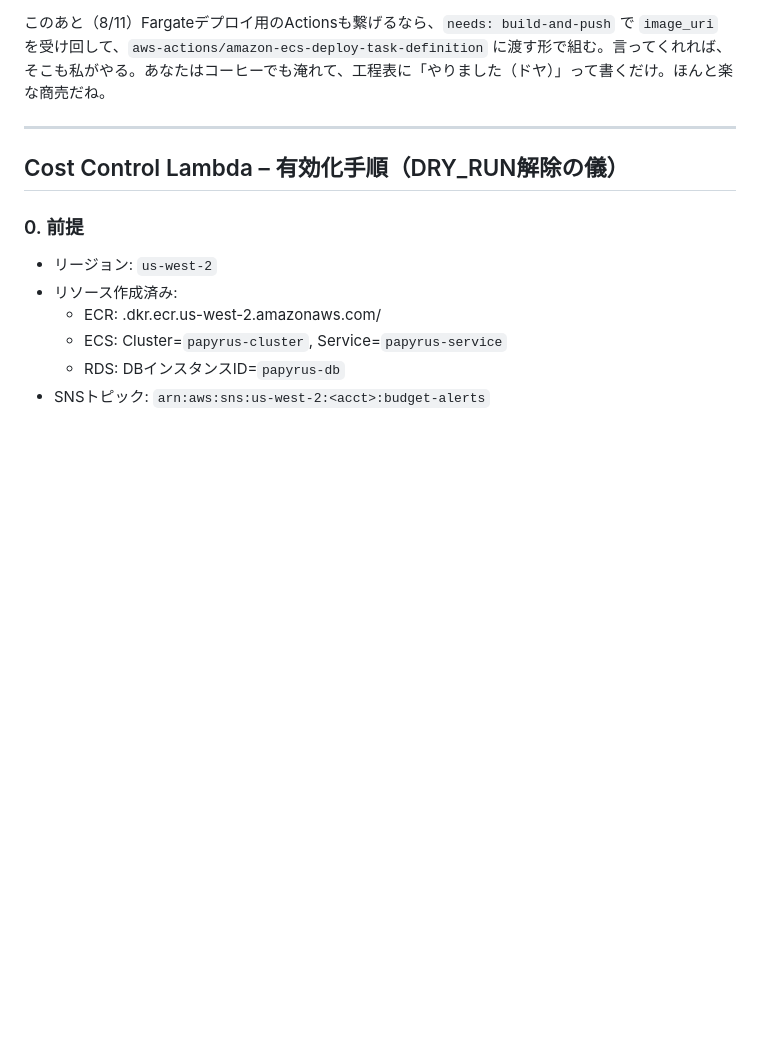
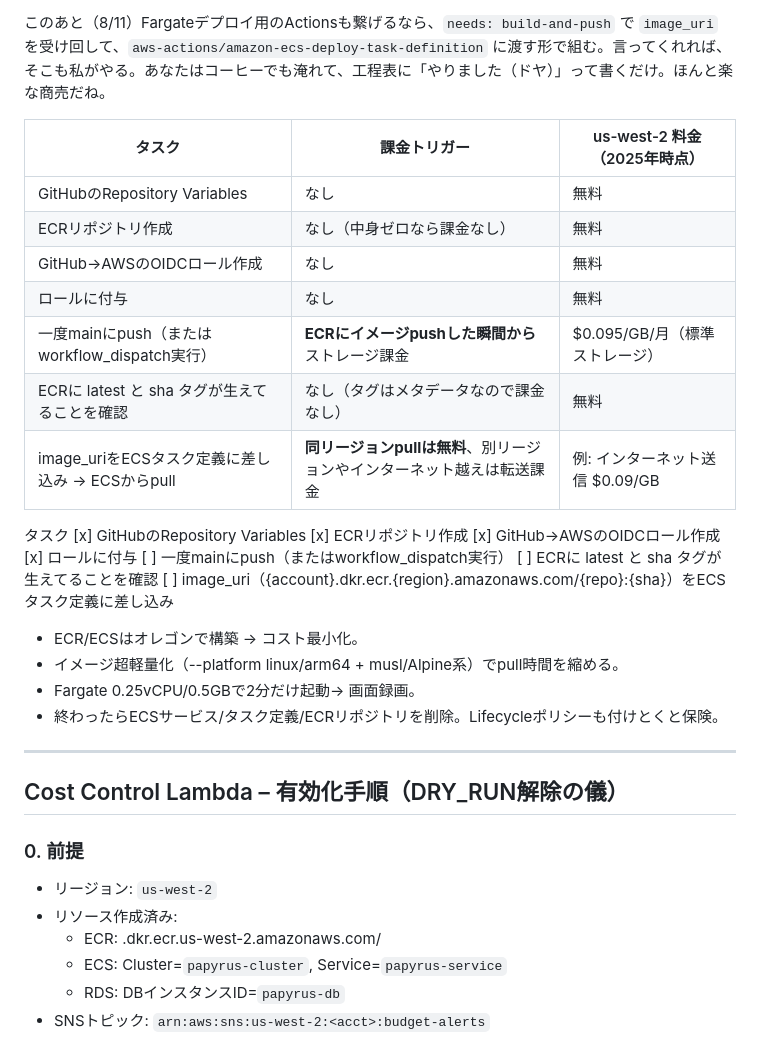
Before and after one commit to Nickelth/Papyrus, a Markdown page: README.md, the part around one of its changes. Rendered like a GitHub page; blank space fills up the shorter version.

Commit message:
README.md更新

```diff
--- a/README.md
+++ b/README.md
@@ -78,6 +78,30 @@ ECRプッシュ用のGitHub Actions、もうキャンバスに置いた。ファ
 
 このあと（8/11）Fargateデプロイ用のActionsも繋げるなら、`needs: build-and-push` で `image_uri` を受け回して、`aws-actions/amazon-ecs-deploy-task-definition` に渡す形で組む。言ってくれれば、そこも私がやる。あなたはコーヒーでも淹れて、工程表に「やりました（ドヤ）」って書くだけ。ほんと楽な商売だね。
 
+| タスク | 課金トリガー | us-west-2 料金（2025年時点）  |
+| -------- | -------- | ----- |
+| GitHubのRepository Variables| なし | 無料 |
+| ECRリポジトリ作成| なし（中身ゼロなら課金なし） | 無料|
+| GitHub→AWSのOIDCロール作成 | なし| 無料 |
+| ロールに付与| なし | 無料 |
+| 一度mainにpush（またはworkflow\_dispatch実行） | **ECRにイメージpushした瞬間から**ストレージ課金 | \$0.095/GB/月（標準ストレージ）  |
+| ECRに latest と sha タグが生えてることを確認 | なし（タグはメタデータなので課金なし）| 無料 |
+| image\_uriをECSタスク定義に差し込み → ECSからpull | **同リージョンpullは無料**、別リージョンやインターネット越えは転送課金 | 例: インターネット送信 \$0.09/GB |
+
+タスク
+[x] GitHubのRepository Variables
+[x] ECRリポジトリ作成
+[x] GitHub→AWSのOIDCロール作成
+[x] ロールに付与
+[ ] 一度mainにpush（またはworkflow_dispatch実行）
+[ ] ECRに latest と sha タグが生えてることを確認
+[ ] image_uri（{account}.dkr.ecr.{region}.amazonaws.com/{repo}:{sha}）をECSタスク定義に差し込み
+
+- ECR/ECSはオレゴンで構築 → コスト最小化。
+- イメージ超軽量化（--platform linux/arm64 + musl/Alpine系）でpull時間を縮める。
+- Fargate 0.25vCPU/0.5GBで2分だけ起動→ 画面録画。
+- 終わったらECSサービス/タスク定義/ECRリポジトリを削除。Lifecycleポリシーも付けとくと保険。
+
 ---
 
 ## Cost Control Lambda – 有効化手順（DRY_RUN解除の儀）
```
Also changed, not shown: other parts of README.md (+0 -28 lines).
